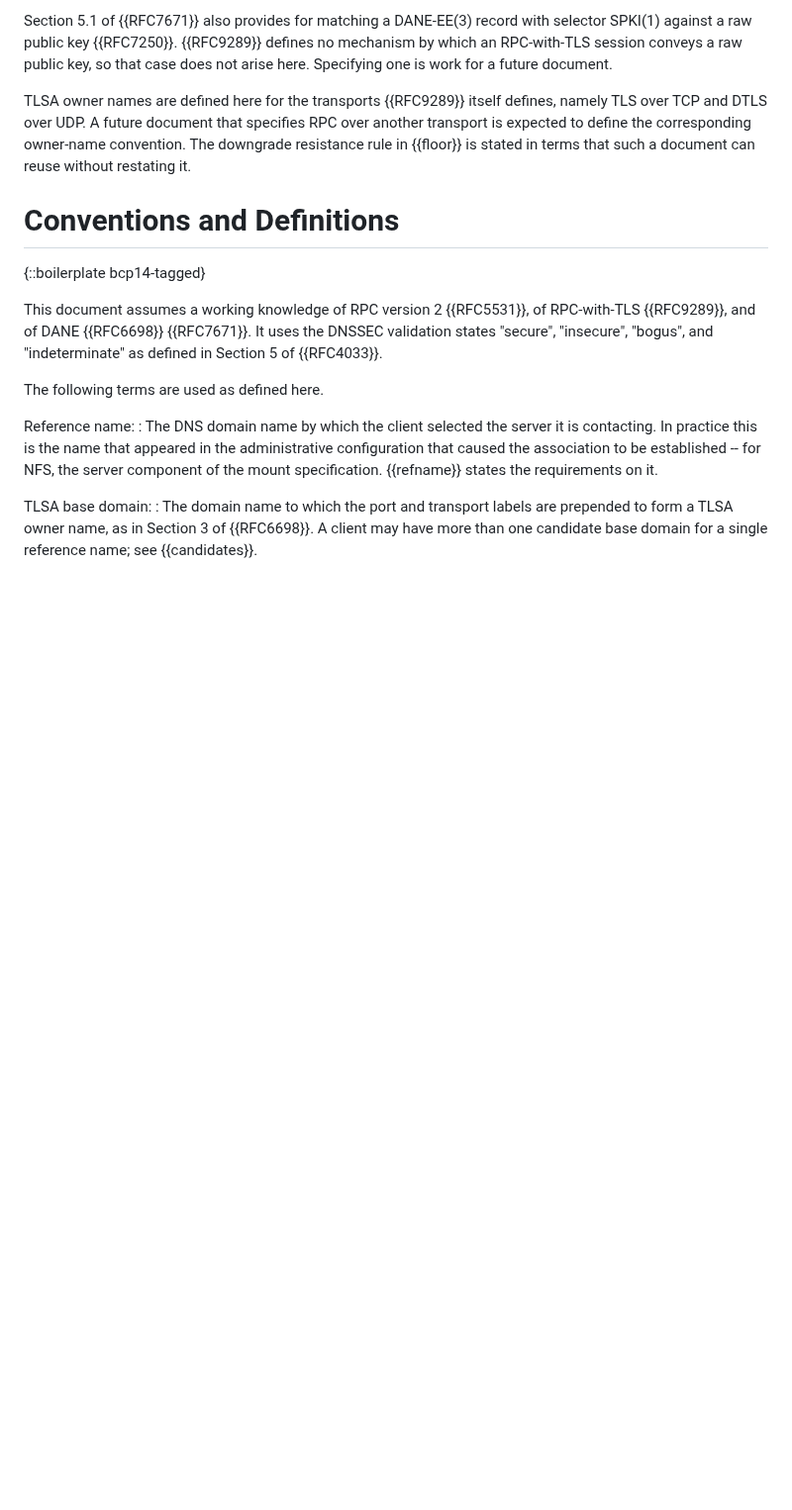
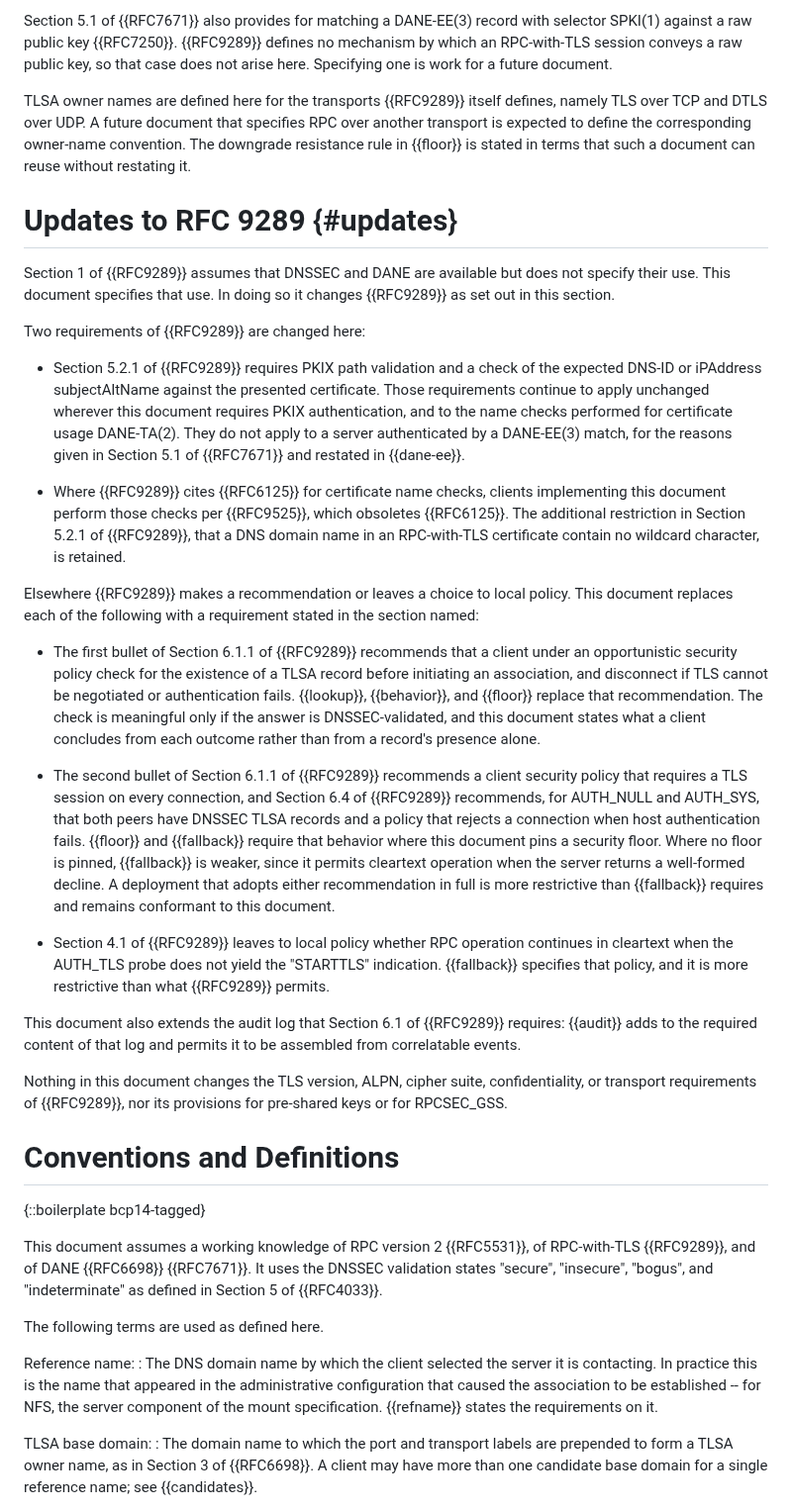
Before and after one commit to chucklever/i-d-rpc-tls-dane, a Markdown page: draft-cel-nfsv4-rpc-tls-dane.md, the part around one of its changes. Shown at 99% size. GitHub-like rendering; blank space fills up the shorter version.

```diff
--- a/draft-cel-nfsv4-rpc-tls-dane.md
+++ b/draft-cel-nfsv4-rpc-tls-dane.md
@@ -195,6 +195,68 @@ define the corresponding owner-name convention. The downgrade
 resistance rule in {{floor}} is stated in terms that such a document
 can reuse without restating it.
 
+# Updates to RFC 9289 {#updates}
+
+Section 1 of {{RFC9289}} assumes that DNSSEC and DANE are available
+but does not specify their use.  This document specifies that use.
+In doing so it changes {{RFC9289}} as set out in this section.
+
+Two requirements of {{RFC9289}} are changed here:
+
+* Section 5.2.1 of {{RFC9289}} requires PKIX path validation and a
+  check of the expected DNS-ID or iPAddress subjectAltName against the
+  presented certificate.  Those requirements continue to apply
+  unchanged wherever this document requires PKIX authentication, and
+  to the name checks performed for certificate usage DANE-TA(2).  They
+  do not apply to a server authenticated by a DANE-EE(3) match, for
+  the reasons given in Section 5.1 of {{RFC7671}} and restated in
+  {{dane-ee}}.
+
+* Where {{RFC9289}} cites {{RFC6125}} for certificate name checks,
+  clients implementing this document perform those checks per
+  {{RFC9525}}, which obsoletes {{RFC6125}}.  The additional
+  restriction in Section 5.2.1 of {{RFC9289}}, that a DNS domain name
+  in an RPC-with-TLS certificate contain no wildcard character, is
+  retained.
+
+Elsewhere {{RFC9289}} makes a recommendation or leaves a choice to
+local policy.  This document replaces each of the following with a
+requirement stated in the section named:
+
+* The first bullet of Section 6.1.1 of {{RFC9289}} recommends that a
+  client under an opportunistic security policy check for the
+  existence of a TLSA record before initiating an association, and
+  disconnect if TLS cannot be negotiated or authentication fails.
+  {{lookup}}, {{behavior}}, and {{floor}} replace that recommendation.
+  The check is meaningful only if the answer is DNSSEC-validated, and
+  this document states what a client concludes from each outcome
+  rather than from a record's presence alone.
+
+* The second bullet of Section 6.1.1 of {{RFC9289}} recommends a
+  client security policy that requires a TLS session on every
+  connection, and Section 6.4 of {{RFC9289}} recommends, for AUTH_NULL
+  and AUTH_SYS, that both peers have DNSSEC TLSA records and a policy
+  that rejects a connection when host authentication fails.  {{floor}}
+  and {{fallback}} require that behavior where this document pins a
+  security floor.  Where no floor is pinned, {{fallback}} is weaker,
+  since it permits cleartext operation when the server returns a
+  well-formed decline.  A deployment that adopts either recommendation
+  in full is more restrictive than {{fallback}} requires and remains
+  conformant to this document.
+
+* Section 4.1 of {{RFC9289}} leaves to local policy whether RPC
+  operation continues in cleartext when the AUTH_TLS probe does not
+  yield the "STARTTLS" indication.  {{fallback}} specifies that
+  policy, and it is more restrictive than what {{RFC9289}} permits.
+
+This document also extends the audit log that Section 6.1 of
+{{RFC9289}} requires: {{audit}} adds to the required content of that
+log and permits it to be assembled from correlatable events.
+
+Nothing in this document changes the TLS version, ALPN, cipher suite,
+confidentiality, or transport requirements of {{RFC9289}}, nor its
+provisions for pre-shared keys or for RPCSEC_GSS.
+
 # Conventions and Definitions
 
 {::boilerplate bcp14-tagged}
```
Also changed, not shown: other parts of draft-cel-nfsv4-rpc-tls-dane.md (+0 -63 lines).
